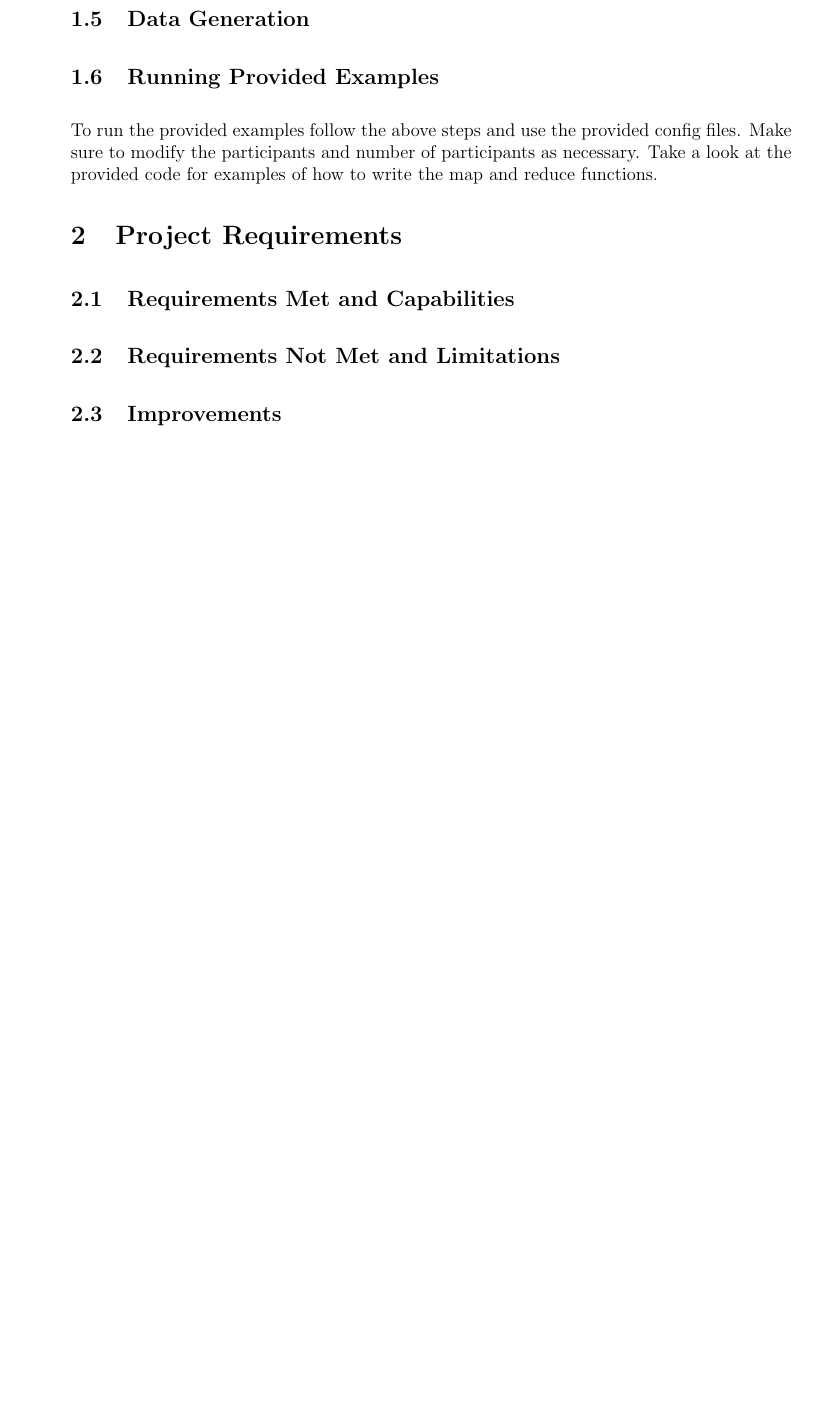
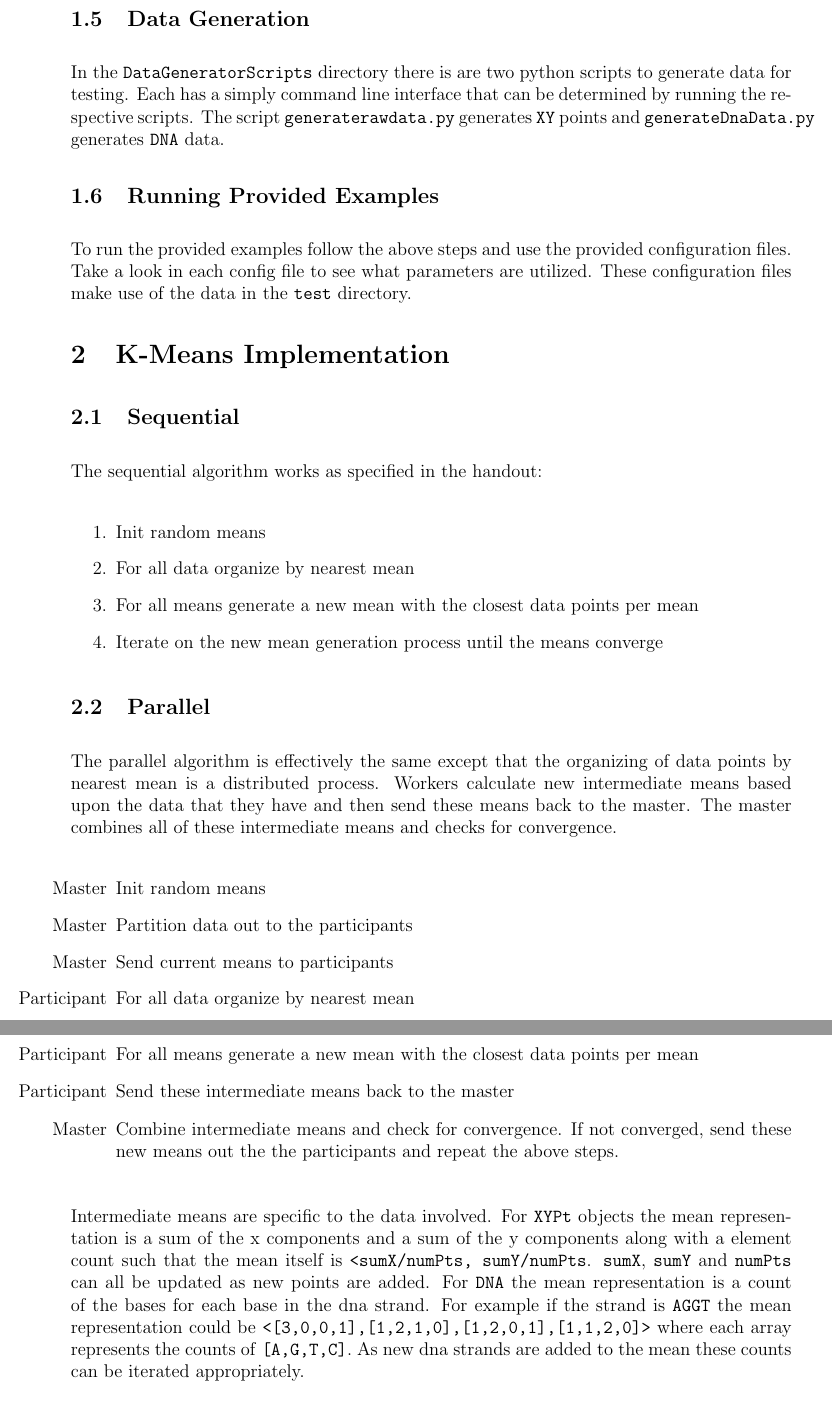
Before and after one commit to sbarton272/MPILab, a LaTeX document (documentation/ebinns-sebarton-lab4.tex): part of page 3 of 3 before the commit and two parts of pages 3 and 4 of 4 after it, the two joined at a grey line, cut so that both start at the same text, the shorter picture padded with empty space. Compiled offline with pdfLaTeX.

Commit message:
All done with write-up for now

```diff
--- a/documentation/ebinns-sebarton-lab4.tex
+++ b/documentation/ebinns-sebarton-lab4.tex
@@ -77,18 +77,70 @@ Most of the configuration file parameters are self-explanatory:
 \end{itemize}
 
 \subsection{Data Generation}
+In the \ttt{DataGeneratorScripts} directory there is are two python scripts to generate data for testing. Each has a simply command line interface that can be determined by running the respective scripts. The script \ttt{generaterawdata.py} generates \ttt{XY} points and \ttt{generateDnaData.py} generates \ttt{DNA} data.
 
 \subsection{Running Provided Examples}
 
-To run the provided examples follow the above steps and use the provided config files. Make sure to modify the participants and number of participants as necessary. Take a look at the provided code for examples of how to write the map and reduce functions.
+To run the provided examples follow the above steps and use the provided configuration files. Take a look in each config file to see what parameters are utilized. These configuration files make use of the data in the \ttt{test} directory.
 
 %------------------------------------------
-\section{Project Requirements}
 
-\subsection{Requirements Met and Capabilities}
+\section{K-Means Implementation}
 
-\subsection{Requirements Not Met and Limitations}
+\subsection{Sequential}
+The sequential algorithm works as specified in the handout:
 
-\subsection{Improvements}
+\begin{enumerate}
+
+\item
+Init random means
+
+\item
+For all data organize by nearest mean
+
+\item
+For all means generate a new mean with the closest data points per mean
+
+\item
+Iterate on the new mean generation process until the means converge
+
+\end{enumerate}
+
+\subsection{Parallel}
+
+The parallel algorithm is effectively the same except that the organizing of data points by nearest mean is a distributed process. Workers calculate new intermediate means based upon the data that they have and then send these means back to the master. The master combines all of these intermediate means and checks for convergence.
+
+\begin{enumerate}
+
+\item
+[Master] Init random means
+
+\item
+[Master] Partition data out to the participants
+
+\item
+[Master] Send current means to participants
+
+\item
+[Participant] For all data organize by nearest mean
+
+\item
+[Participant] For all means generate a new mean with the closest data points per mean
+
+\item
+[Participant] Send these intermediate means back to the master
+
+\item
+[Master] Combine intermediate means and check for convergence. If not converged, send these new means out the the participants and repeat the above steps.
+
+\end{enumerate}
+
+Intermediate means are specific to the data involved. For \ttt{XYPt} objects the mean representation is a sum of the x components and a sum of the y components along with a element count such that the mean itself is \ttt{<sumX/numPts, sumY/numPts}. \ttt{sumX}, \ttt{sumY} and \ttt{numPts} can all be updated as new points are added. For \ttt{DNA} the mean representation is a count of the bases for each base in the dna strand. For example if the strand is \ttt{AGGT} the mean representation could be \ttt{<[3,0,0,1],[1,2,1,0],[1,2,0,1],[1,1,2,0]>} where each array represents the counts of \ttt{[A,G,T,C]}. As new dna strands are added to the mean these counts can be iterated appropriately.
+
+%------------------------------------------
+
+\section{Experimentation and Analysis}
+
+TODO - multiple num processes over different data set sizes
 
 \end{document}
```
Also changed, not shown: documentation/ebinns-sebarton-lab4.tex (8 more changed lines), 1 other file.
